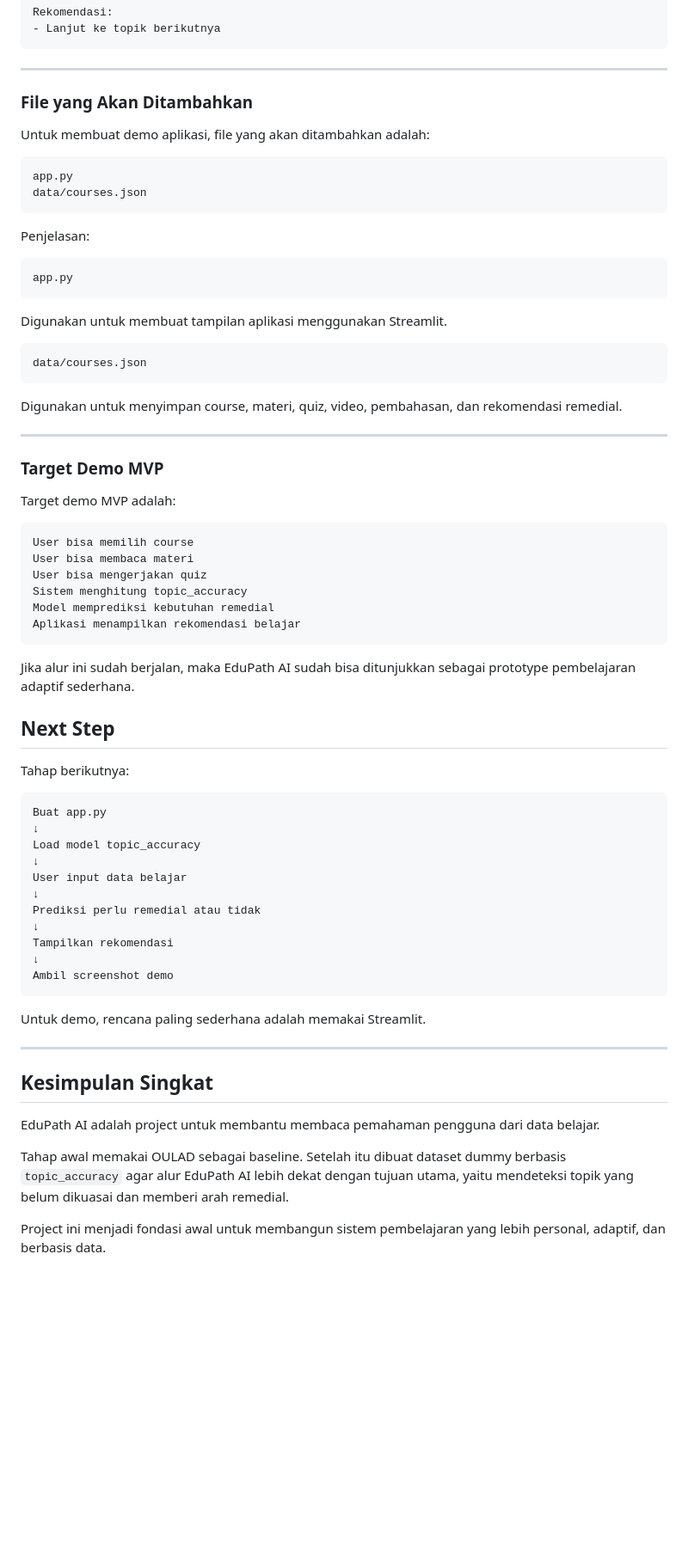
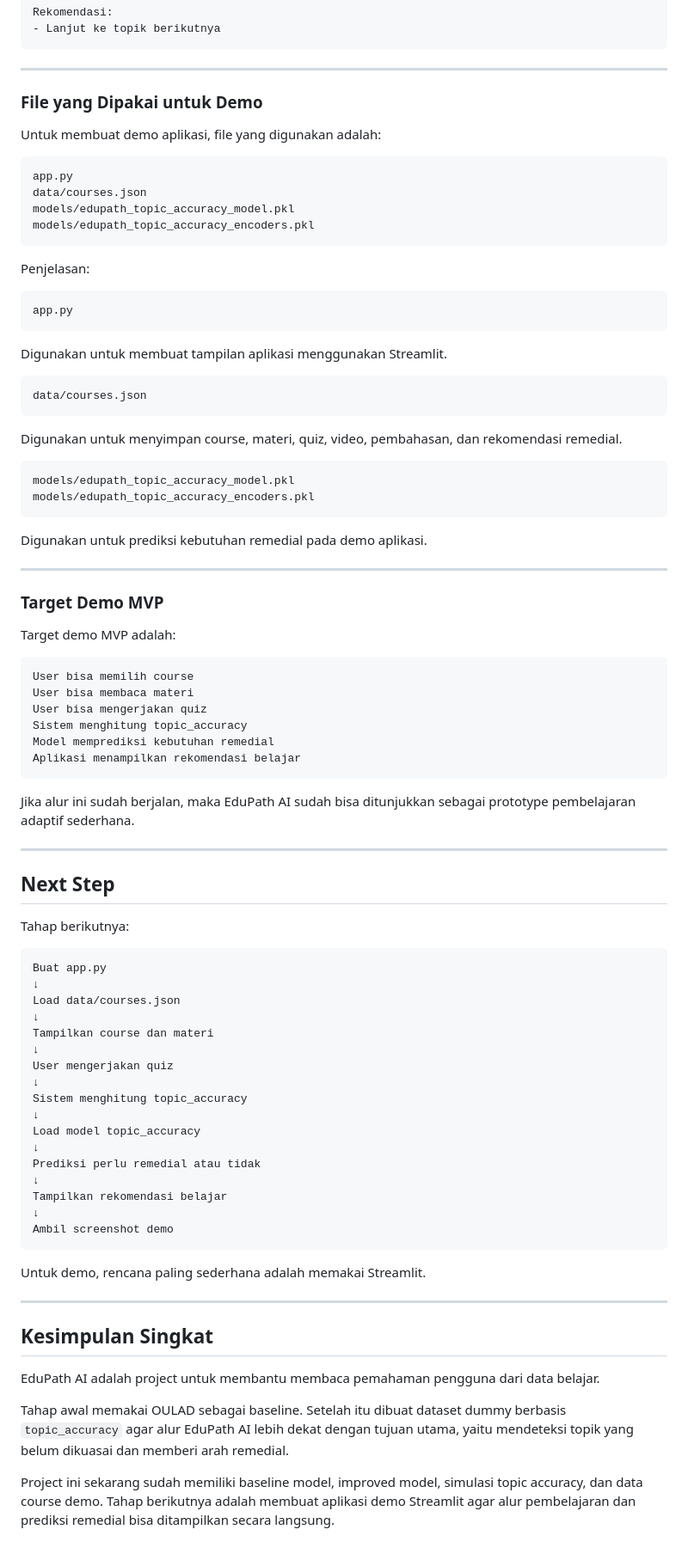
Before and after one commit to ZeroB7/EduPath-AI, a Markdown page: README.md, the part around one of its changes. Shown at 86% size. Drawn GitHub-style; blank space fills up the shorter version.

````diff
--- a/README.md
+++ b/README.md
@@ -614,13 +677,15 @@ Rekomendasi:
 
 ---
 
-### File yang Akan Ditambahkan
+### File yang Dipakai untuk Demo
 
-Untuk membuat demo aplikasi, file yang akan ditambahkan adalah:
+Untuk membuat demo aplikasi, file yang digunakan adalah:
 
 ```text
 app.py
 data/courses.json
+models/edupath_topic_accuracy_model.pkl
+models/edupath_topic_accuracy_encoders.pkl
 ```
 
 Penjelasan:
@@ -636,6 +701,13 @@ data/courses.json
 ```
 
 Digunakan untuk menyimpan course, materi, quiz, video, pembahasan, dan rekomendasi remedial.
+
+```text
+models/edupath_topic_accuracy_model.pkl
+models/edupath_topic_accuracy_encoders.pkl
+```
+
+Digunakan untuk prediksi kebutuhan remedial pada demo aplikasi.
 
 ---
 
@@ -654,6 +726,8 @@ Aplikasi menampilkan rekomendasi belajar
 
 Jika alur ini sudah berjalan, maka EduPath AI sudah bisa ditunjukkan sebagai prototype pembelajaran adaptif sederhana.
 
+---
+
 ## Next Step
 
 Tahap berikutnya:
@@ -661,13 +735,19 @@ Tahap berikutnya:
 ```text
 Buat app.py
 ↓
+Load data/courses.json
+↓
+Tampilkan course dan materi
+↓
+User mengerjakan quiz
+↓
+Sistem menghitung topic_accuracy
+↓
 Load model topic_accuracy
-↓
-User input data belajar
 ↓
 Prediksi perlu remedial atau tidak
 ↓
-Tampilkan rekomendasi
+Tampilkan rekomendasi belajar
 ↓
 Ambil screenshot demo
 ```
@@ -682,4 +762,4 @@ EduPath AI adalah project untuk membantu membaca pemahaman pengguna dari data be
 
 Tahap awal memakai OULAD sebagai baseline. Setelah itu dibuat dataset dummy berbasis `topic_accuracy` agar alur EduPath AI lebih dekat dengan tujuan utama, yaitu mendeteksi topik yang belum dikuasai dan memberi arah remedial.
 
-Project ini menjadi fondasi awal untuk membangun sistem pembelajaran yang lebih personal, adaptif, dan berbasis data.
+Project ini sekarang sudah memiliki baseline model, improved model, simulasi topic accuracy, dan data course demo. Tahap berikutnya adalah membuat aplikasi demo Streamlit agar alur pembelajaran dan prediksi remedial bisa ditampilkan secara langsung.
````
Also changed, not shown: other parts of README.md (+109 -46 lines).
